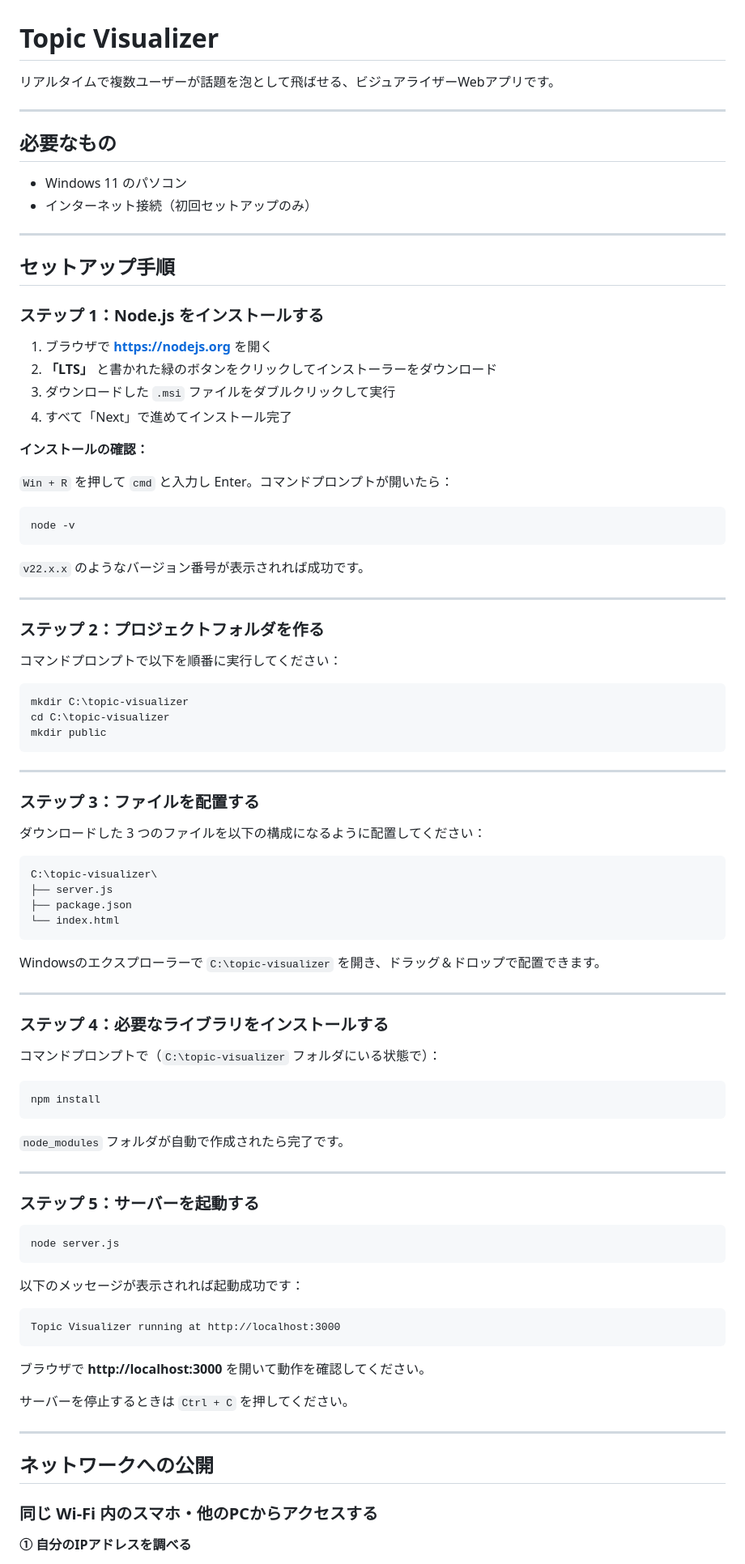
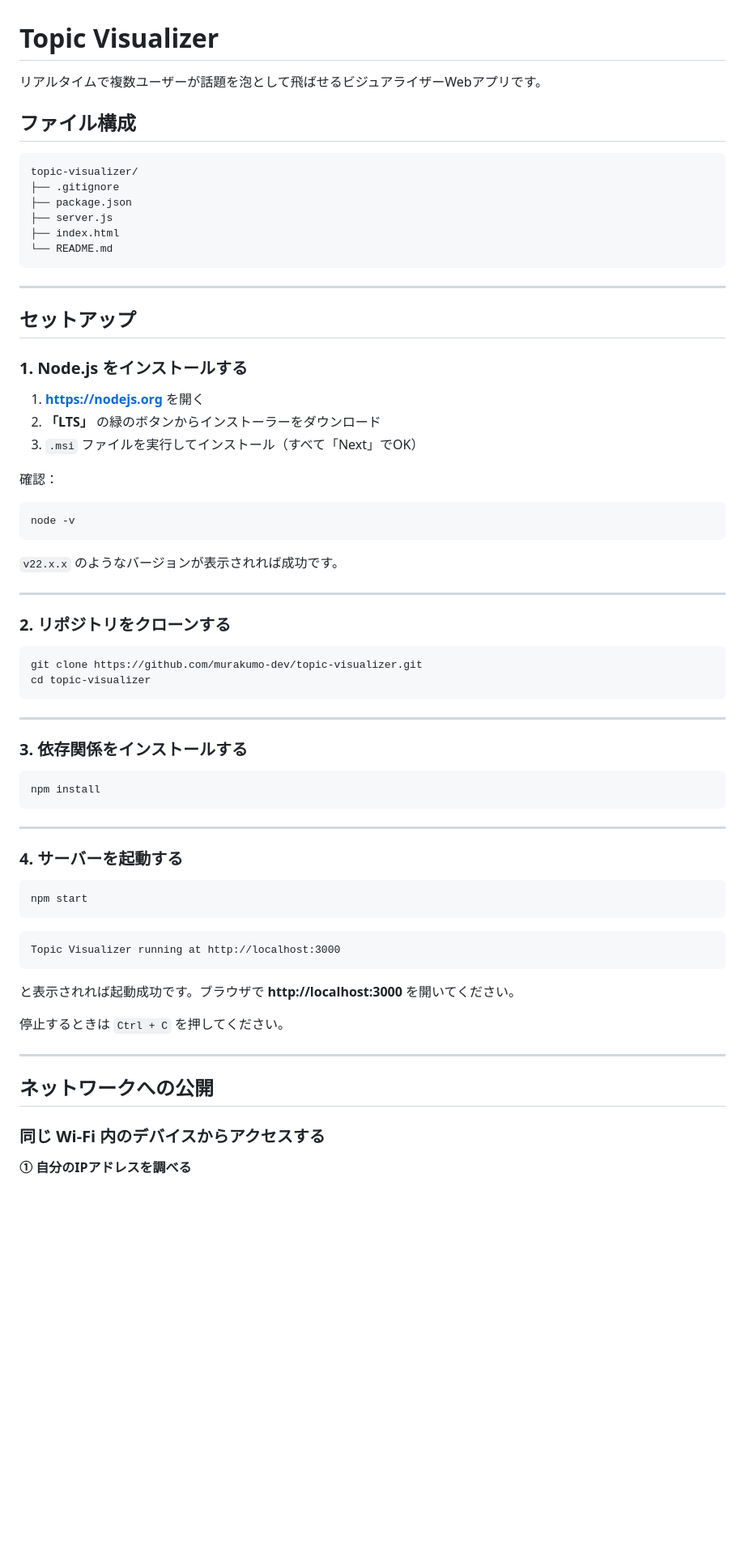
Before and after one commit to murakumo-dev/topic-visualizer, a Markdown page: README.md, the part around one of its changes. Shown at 81% size. Rendered like a GitHub page; blank space fills up the shorter version.

````diff
--- a/README.md
+++ b/README.md
@@ -1,97 +1,74 @@
 # Topic Visualizer
 
-リアルタイムで複数ユーザーが話題を泡として飛ばせる、ビジュアライザーWebアプリです。
+リアルタイムで複数ユーザーが話題を泡として飛ばせるビジュアライザーWebアプリです。
 
----
-
-## 必要なもの
-
-- Windows 11 のパソコン
-- インターネット接続（初回セットアップのみ）
-
----
-
-## セットアップ手順
-
-### ステップ 1：Node.js をインストールする
-
-1. ブラウザで **https://nodejs.org** を開く
-2. **「LTS」** と書かれた緑のボタンをクリックしてインストーラーをダウンロード
-3. ダウンロードした `.msi` ファイルをダブルクリックして実行
-4. すべて「Next」で進めてインストール完了
-
-**インストールの確認：**
-
-`Win + R` を押して `cmd` と入力し Enter。コマンドプロンプトが開いたら：
+## ファイル構成
 
 ```
-node -v
-```
-
-`v22.x.x` のようなバージョン番号が表示されれば成功です。
-
----
-
-### ステップ 2：プロジェクトフォルダを作る
-
-コマンドプロンプトで以下を順番に実行してください：
-
-```
-mkdir C:\topic-visualizer
-cd C:\topic-visualizer
-mkdir public
+topic-visualizer/
+├── .gitignore
+├── package.json
+├── server.js
+├── index.html
+└── README.md
 ```
 
 ---
 
-### ステップ 3：ファイルを配置する
+## セットアップ
 
-ダウンロードした 3 つのファイルを以下の構成になるように配置してください：
+### 1. Node.js をインストールする
 
-```
-C:\topic-visualizer\
-├── server.js
-├── package.json
-└── index.html
+1. **https://nodejs.org** を開く
+2. **「LTS」** の緑のボタンからインストーラーをダウンロード
+3. `.msi` ファイルを実行してインストール（すべて「Next」でOK）
+
+確認：
+
+```bash
+node -v
 ```
 
-Windowsのエクスプローラーで `C:\topic-visualizer` を開き、ドラッグ＆ドロップで配置できます。
+`v22.x.x` のようなバージョンが表示されれば成功です。
 
 ---
 
-### ステップ 4：必要なライブラリをインストールする
+### 2. リポジトリをクローンする
 
-コマンドプロンプトで（`C:\topic-visualizer` フォルダにいる状態で）：
+```bash
+git clone https://github.com/murakumo-dev/topic-visualizer.git
+cd topic-visualizer
+```
 
-```
+---
+
+### 3. 依存関係をインストールする
+
+```bash
 npm install
 ```
 
-`node_modules` フォルダが自動で作成されたら完了です。
-
 ---
 
-### ステップ 5：サーバーを起動する
+### 4. サーバーを起動する
 
+```bash
+npm start
 ```
-node server.js
-```
-
-以下のメッセージが表示されれば起動成功です：
 
 ```
 Topic Visualizer running at http://localhost:3000
 ```
 
-ブラウザで **http://localhost:3000** を開いて動作を確認してください。
+と表示されれば起動成功です。ブラウザで **http://localhost:3000** を開いてください。
 
-サーバーを停止するときは `Ctrl + C` を押してください。
+停止するときは `Ctrl + C` を押してください。
 
 ---
 
 ## ネットワークへの公開
 
-### 同じ Wi-Fi 内のスマホ・他のPCからアクセスする
+### 同じ Wi-Fi 内のデバイスからアクセスする
 
 **① 自分のIPアドレスを調べる**
 
````
Also changed, not shown: other parts of README.md (+20 -32 lines).
